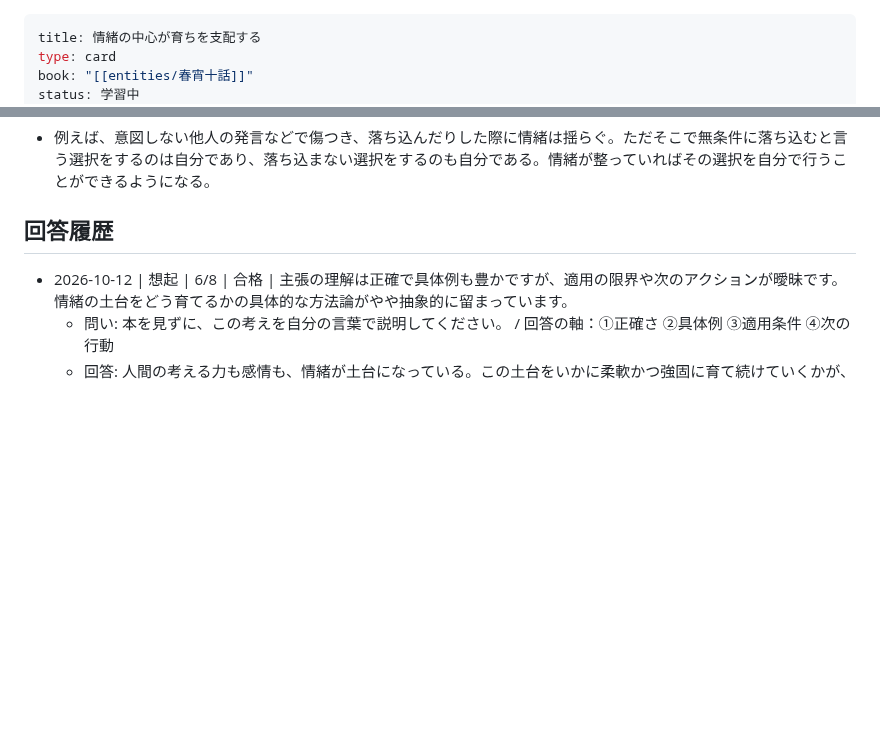
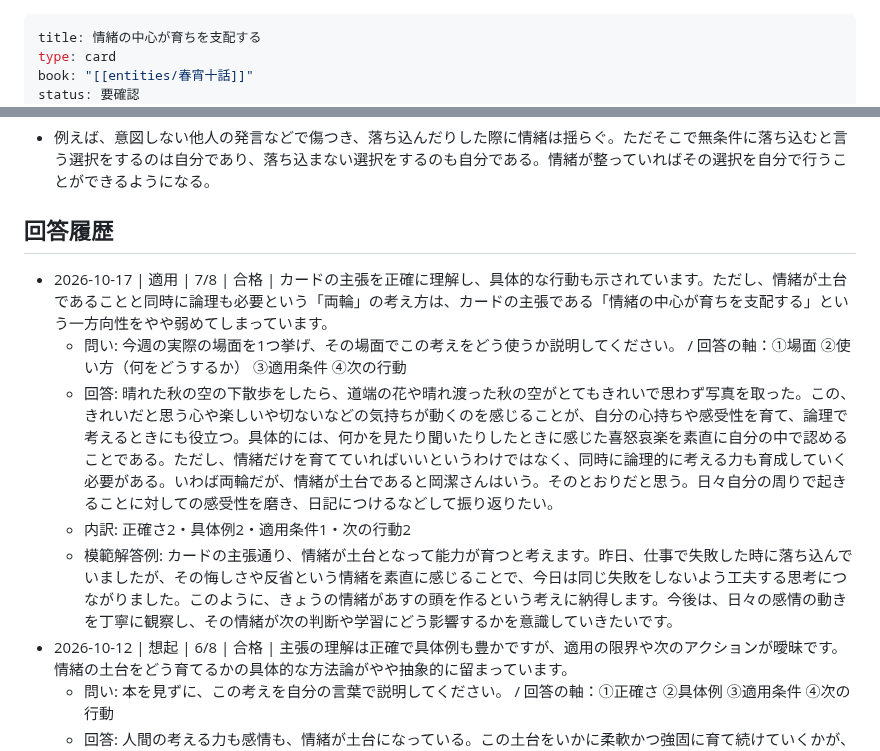
Before and after one commit to horiken1977/mybrain-cards, a Markdown page: 情緒の中心が育ちを支配する.md, 2 parts joined by grey strips. GitHub-like rendering; blank space fills up the shorter version.

```diff
--- a/情緒の中心が育ちを支配する.md
+++ b/情緒の中心が育ちを支配する.md
@@ -2,5 +2,5 @@
 title: 情緒の中心が育ちを支配する
 type: card
 book: "[[entities/春宵十話]]"
-status: 学習中
+status: 要確認
 priority: 高
@@ -32,6 +32,11 @@ tags: [教育, 情緒]
 
 ## 回答履歴
 
+- 2026-10-17 | 適用 | 7/8 | 合格 | カードの主張を正確に理解し、具体的な行動も示されています。ただし、情緒が土台であることと同時に論理も必要という「両輪」の考え方は、カードの主張である「情緒の中心が育ちを支配する」という一方向性をやや弱めてしまっています。
+  - 問い: 今週の実際の場面を1つ挙げ、その場面でこの考えをどう使うか説明してください。 / 回答の軸：①場面 ②使い方（何をどうするか） ③適用条件 ④次の行動
+  - 回答: 晴れた秋の空の下散歩をしたら、道端の花や晴れ渡った秋の空がとてもきれいで思わず写真を取った。この、きれいだと思う心や楽しいや切ないなどの気持ちが動くのを感じることが、自分の心持ちや感受性を育て、論理で考えるときにも役立つ。具体的には、何かを見たり聞いたりしたときに感じた喜怒哀楽を素直に自分の中で認めることである。ただし、情緒だけを育てていればいいというわけではなく、同時に論理的に考える力も育成していく必要がある。いわば両輪だが、情緒が土台であると岡潔さんはいう。そのとおりだと思う。日々自分の周りで起きることに対しての感受性を磨き、日記につけるなどして振り返りたい。
+  - 内訳: 正確さ2・具体例2・適用条件1・次の行動2
+  - 模範解答例: カードの主張通り、情緒が土台となって能力が育つと考えます。昨日、仕事で失敗した時に落ち込んでいましたが、その悔しさや反省という情緒を素直に感じることで、今日は同じ失敗をしないよう工夫する思考につながりました。このように、きょうの情緒があすの頭を作るという考えに納得します。今後は、日々の感情の動きを丁寧に観察し、その情緒が次の判断や学習にどう影響するかを意識していきたいです。
 - 2026-10-12 | 想起 | 6/8 | 合格 | 主張の理解は正確で具体例も豊かですが、適用の限界や次のアクションが曖昧です。情緒の土台をどう育てるかの具体的な方法論がやや抽象的に留まっています。
   - 問い: 本を見ずに、この考えを自分の言葉で説明してください。 / 回答の軸：①正確さ ②具体例 ③適用条件 ④次の行動
   - 回答: 人間の考える力も感情も、情緒が土台になっている。この土台をいかに柔軟かつ強固に育て続けていくかが、人間の感情の豊かさや考える力を育てる。具体的には、春の草花を見て美しいと敏感に感じることや、一日を振り返って良かったことや後悔などを解像度高く思い出し、受け止めることなど。こう描くと感情が大事と読めるが、そうではなく、感情もあくまで情緒が土台にあるということ。感性を磨けというのとも少し違う。鳥の目、虫の目で物事を観察し、感情と論理双方でどう感じているのかを自分の言葉で複数の表現をすることに近い。時々晴れた日に散歩に出てみたのは斜めを向けたり、明るい太陽と熱い日差しにエネルギーを感じたり、そよ風に気持ちよさを素直に感じたり、解像度高くあるがままを感じたい。
```
Also changed, not shown: other parts of 情緒の中心が育ちを支配する.md (+3 -3 lines).
